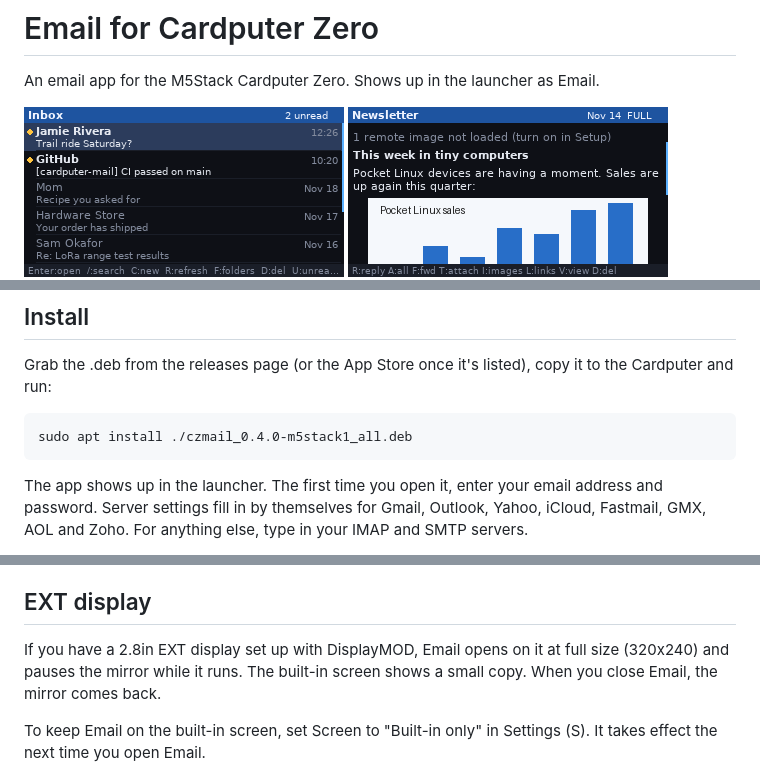
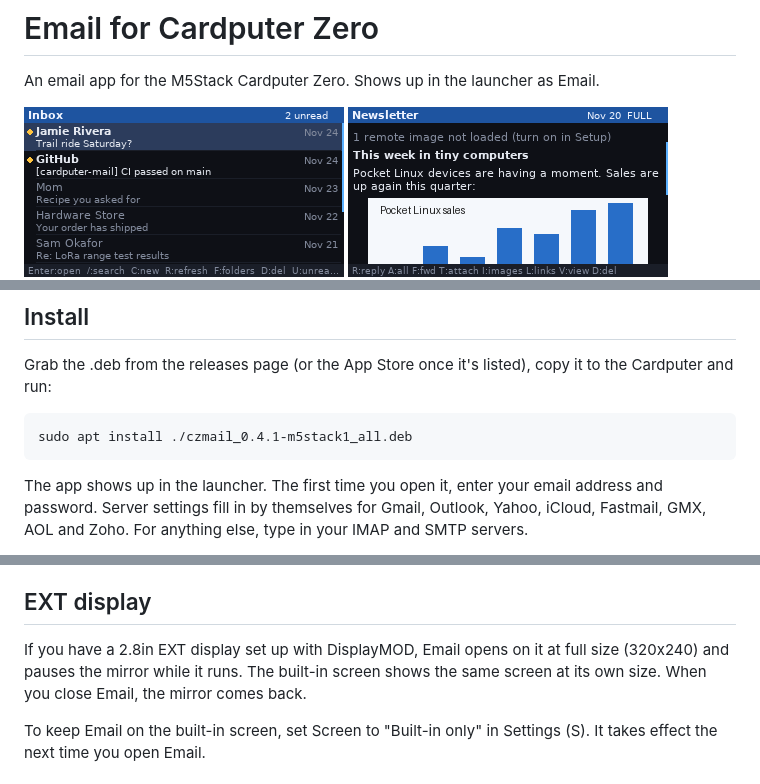
Before and after one commit to H4W9/CardputerZero_Mail, a Markdown page: README.md, 3 parts joined by grey strips. Rendered like a GitHub page; pictures changed too: store/screenshots/inbox.png, store/screenshots/reader-full.png.

````diff
--- a/README.md
+++ b/README.md
@@ -23,7 +23,7 @@ Press Fn+H on any screen to see its keys.
 Grab the .deb from the releases page (or the App Store once it's listed), copy it to the Cardputer and run:
 
 ```bash
-sudo apt install ./czmail_0.4.0-m5stack1_all.deb
+sudo apt install ./czmail_0.4.1-m5stack1_all.deb
 ```
 
 The app shows up in the launcher. The first time you open it, enter your email address and password. Server settings fill in by themselves for Gmail, Outlook, Yahoo, iCloud, Fastmail, GMX, AOL and Zoho. For anything else, type in your IMAP and SMTP servers.
@@ -54,7 +54,7 @@ You need a microphone that shows up in `arecord -l`. While writing, press Ctrl+S
 
 ## EXT display
 
-If you have a 2.8in EXT display set up with DisplayMOD, Email opens on it at full size (320x240) and pauses the mirror while it runs. The built-in screen shows a small copy. When you close Email, the mirror comes back.
+If you have a 2.8in EXT display set up with DisplayMOD, Email opens on it at full size (320x240) and pauses the mirror while it runs. The built-in screen shows the same screen at its own size. When you close Email, the mirror comes back.
 
 To keep Email on the built-in screen, set Screen to "Built-in only" in Settings (S). It takes effect the next time you open Email.
 
````
Also changed, not shown: 6 other files.
